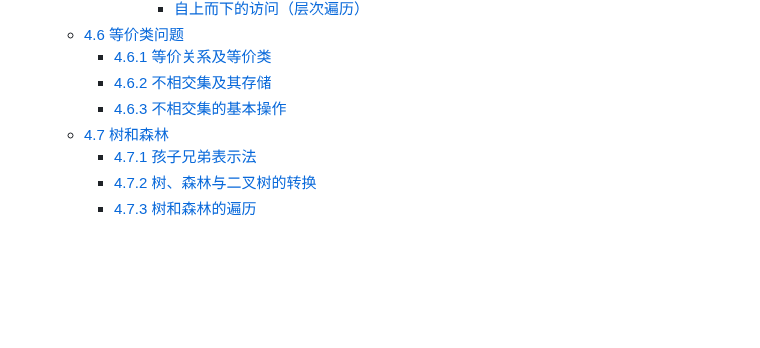
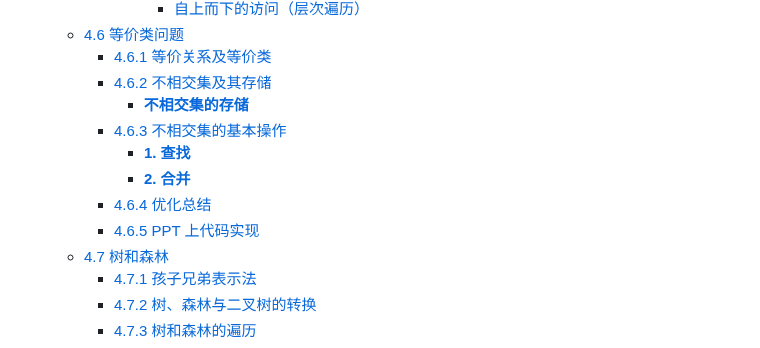
Before and after one commit to ukeSJTU/CS2602, a Markdown page: docs/Chapter4.md, the part around one of its changes. Rendered like a GitHub page; blank space fills up the shorter version.

```diff
--- a/docs/Chapter4.md
+++ b/docs/Chapter4.md
@@ -43,7 +43,12 @@
   - [4.6 等价类问题](#46-等价类问题)
     - [4.6.1 等价关系及等价类](#461-等价关系及等价类)
     - [4.6.2 不相交集及其存储](#462-不相交集及其存储)
+      - [**不相交集的存储**](#不相交集的存储)
     - [4.6.3 不相交集的基本操作](#463-不相交集的基本操作)
+      - [**1. 查找**](#1-查找)
+      - [**2. 合并**](#2-合并)
+    - [4.6.4 优化总结](#464-优化总结)
+    - [4.6.5 PPT 上代码实现](#465-ppt-上代码实现)
   - [4.7 树和森林](#47-树和森林)
     - [4.7.1 孩子兄弟表示法](#471-孩子兄弟表示法)
     - [4.7.2 树、森林与二叉树的转换](#472-树森林与二叉树的转换)
```
Also changed, not shown: other parts of docs/Chapter4.md (+187 -5 lines).
